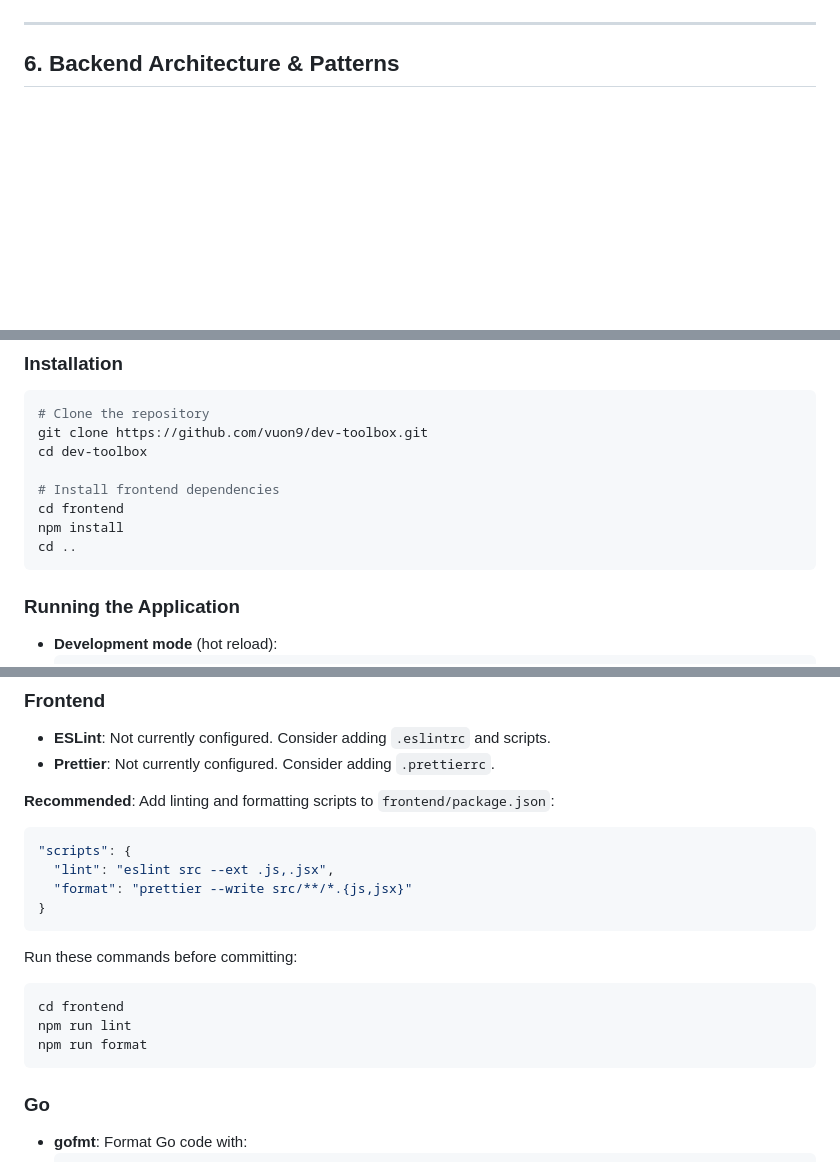
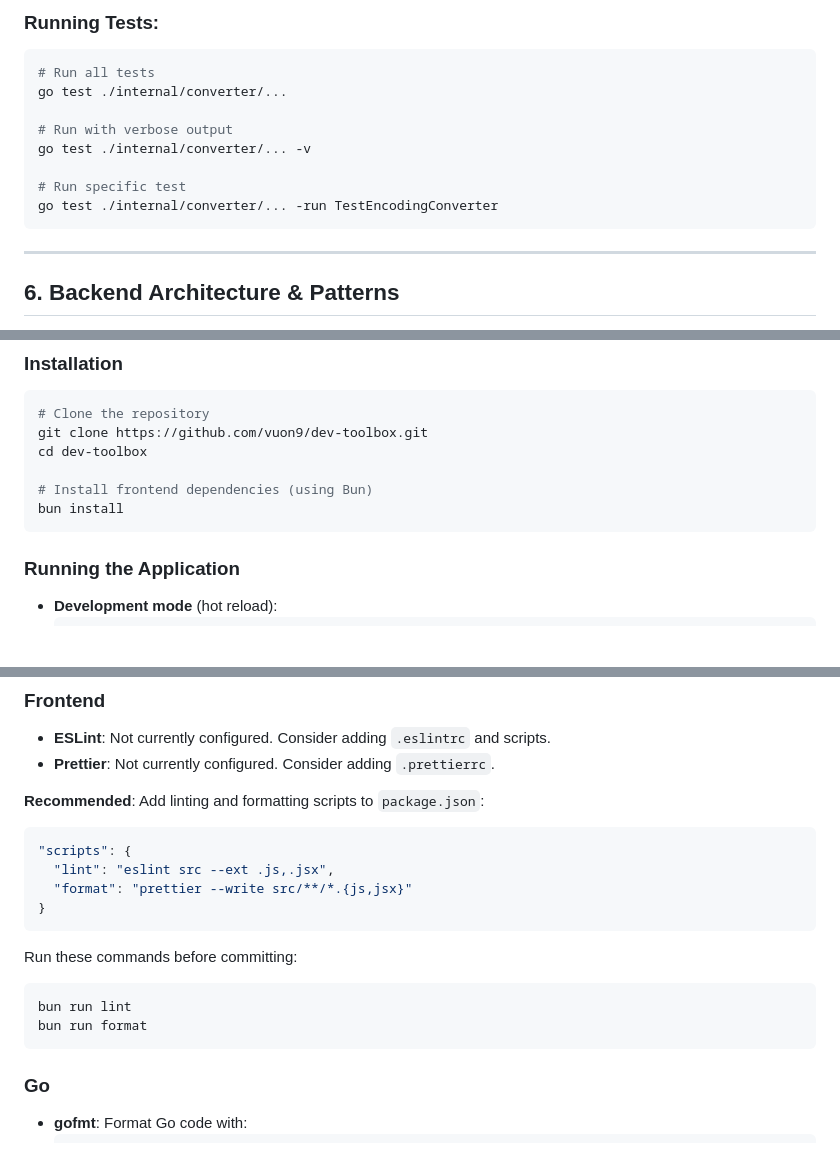
Before and after one commit to vuon9/devtoolbox, a Markdown page: AGENTS.md, 3 parts joined by grey strips. GitHub-like rendering; blank space fills up the shorter version.

````diff
--- a/AGENTS.md
+++ b/AGENTS.md
@@ -70,3 +149,14 @@ Use the standardized components in `src/components/ToolUI.jsx` to enforce these
+### Running Tests:
+```bash
+# Run all tests
+go test ./internal/converter/...
+
+# Run with verbose output
+go test ./internal/converter/... -v
+
+# Run specific test
+go test ./internal/converter/... -run TestEncodingConverter
+```
 
 ---
 
@@ -159,10 +249,8 @@ func TestDecode(t *testing.T) {
 git clone https://github.com/vuon9/dev-toolbox.git
 cd dev-toolbox
 
-# Install frontend dependencies
-cd frontend
-npm install
-cd ..
+# Install frontend dependencies (using Bun)
+bun install
 ```
 
 ### Running the Application
@@ -185,7 +273,7 @@ The application will open in a native window. All tools work offline; no externa
 - **ESLint**: Not currently configured. Consider adding `.eslintrc` and scripts.
 - **Prettier**: Not currently configured. Consider adding `.prettierrc`.
 
-**Recommended**: Add linting and formatting scripts to `frontend/package.json`:
+**Recommended**: Add linting and formatting scripts to `package.json`:
 ```json
 "scripts": {
   "lint": "eslint src --ext .js,.jsx",
@@ -195,9 +283,8 @@ The application will open in a native window. All tools work offline; no externa
 
 Run these commands before committing:
 ```bash
-cd frontend
-npm run lint
-npm run format
+bun run lint
+bun run format
 ```
 
 ### Go
````
Also changed, not shown: other parts of AGENTS.md (+82 -3 lines).
